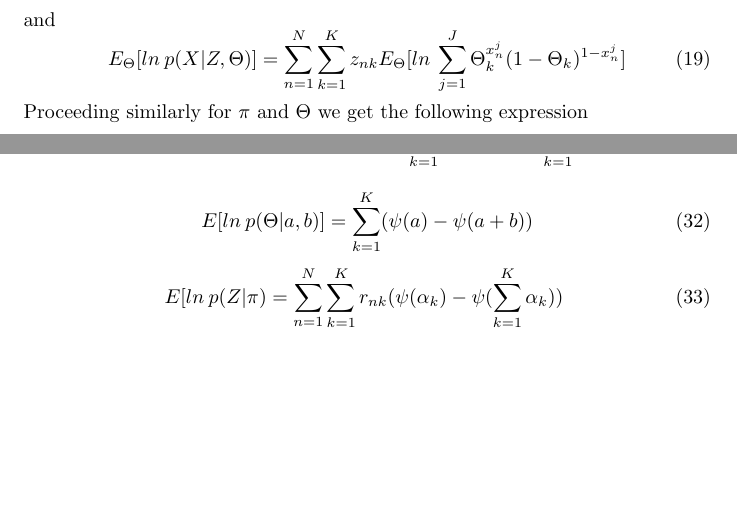
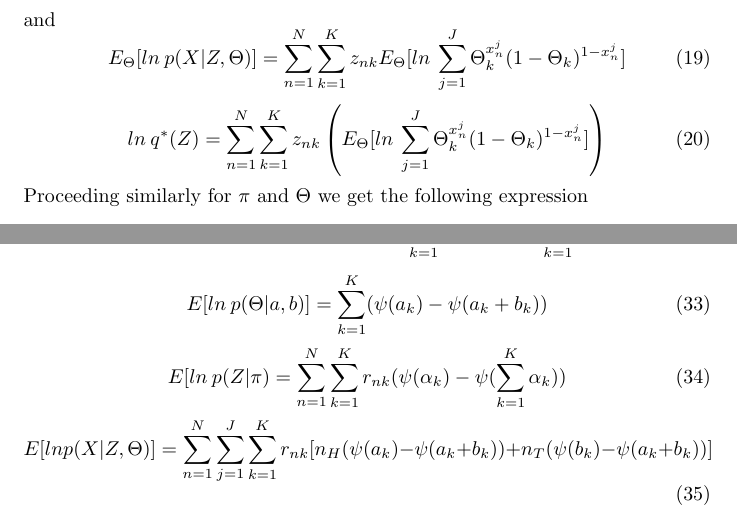
Before and after one commit to AntiCodeOn/ML_Notes, a LaTeX document (VI/doc/vi.tex): two parts of pages 3 and 4 of 4 before the commit and two parts of pages 3 and 4 of 5 after it, joined at a grey line, cut so that both start at the same text, the shorter picture padded with empty space. Compiled offline with pdfLaTeX.

Commit message:
Save increment, new formula, small corrections

```diff
--- a/VI/doc/vi.tex
+++ b/VI/doc/vi.tex
@@ -115,6 +115,9 @@ and
 \begin{equation}
     E_\Theta[ln\:p(X|Z,\Theta)] = \SumN\SumK z_{nk}E_\Theta[ln\:\SumJ{\ProbSingleCoin}]
 \end{equation}
+\begin{equation}
+    ln\: q^*(Z)=\SumN\SumK z_{nk}\left(E_\Theta[ln\:\SumJ{\ProbSingleCoin}]\right)
+\end{equation}
 Proceeding similarly for \textbf{$\pi$} and \textbf{$\Theta$} we get the following expression
 \begin{equation}
     ln\: q^*(\pi,\Theta)=E_{Z}[ln\:(\pi) + ln\:p(Z|\pi)] + E_Z[ln\:p(X|Z,\Theta) + ln\:p(\Theta)] + const
@@ -171,11 +174,13 @@ We write down each of the terms separately:
     E[ln\:p(\pi)] = ln\:C(\alpha_0)+(\alpha_0-1)\SumK (\psi(\alpha_k)-\psi(\SumK \alpha_k))
 \end{equation}
 \begin{equation}
-    E[ln\:p(\Theta|a,b)]=\SumK (\psi(a)-\psi(a+b))
+    E[ln\:p(\Theta|a,b)]=\SumK (\psi(a_k)-\psi(a_k+b_k))
 \end{equation}
 \begin{equation}
     E[ln\:p(Z|\pi) = \SumN\SumK r_{nk}(\psi(\alpha_k)-\psi(\SumK \alpha_k))
-\
+\end{equation}
+\begin{equation}
+    E[ln\:p(X|Z,\Theta)] = \SumN\SumJ\SumK r_{nk}[n_H(\psi(a_k)-\psi(a_k+b_k))+n_T(\psi(b_k)-\psi(a_k+b_k))]
 \end{equation}
 \section{Algorithm}
 \textit{This section should contain algorithmic description of the problem}
```
Also changed, not shown: VI/doc/vi.tex (2 more changed lines), 1 other file.
